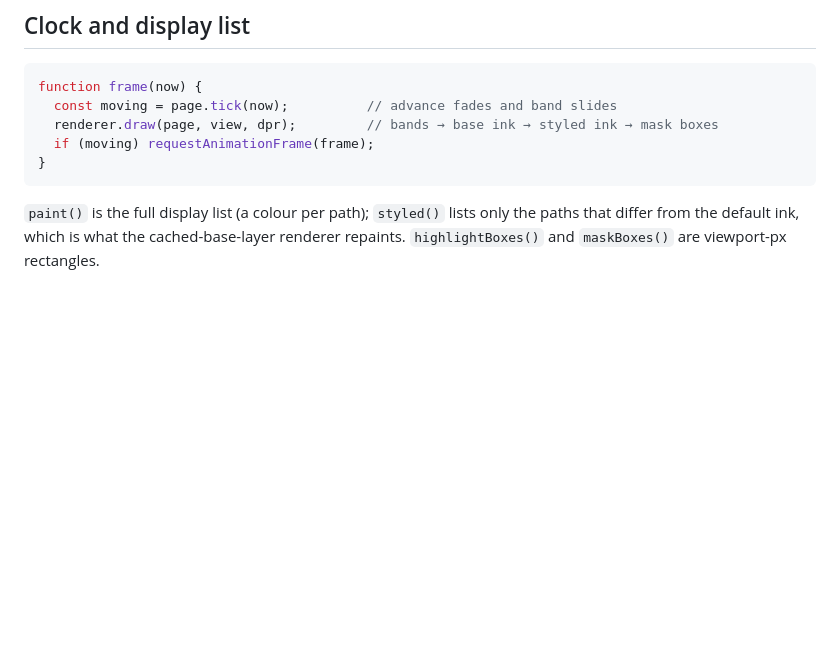
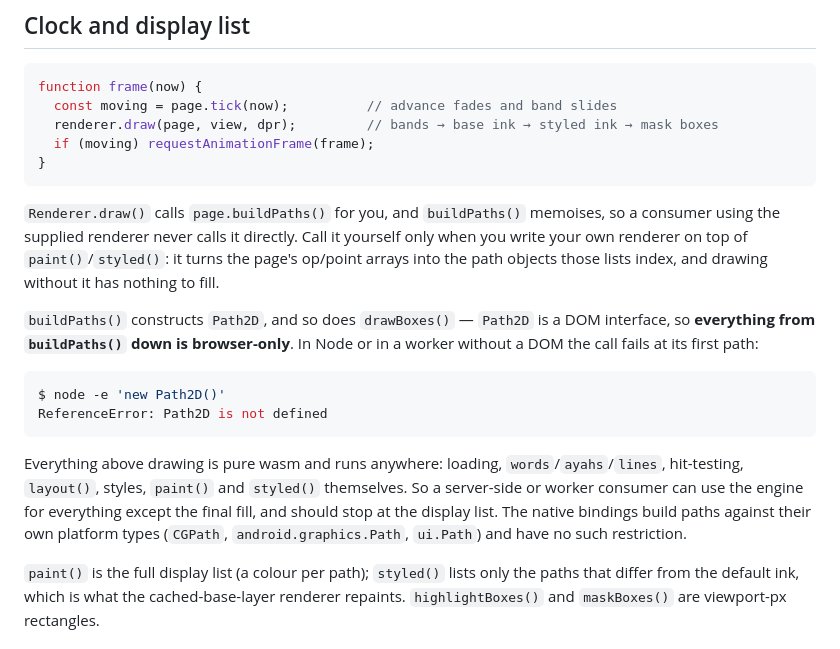
Before and after one commit to quran-ws/quran-engine, a Markdown page: docs/API.md, the part around the change. Drawn GitHub-style; blank space fills up the shorter version.

Commit message:
docs(API): document buildPaths() and the browser-only drawing boundary
buildPaths() is absent from the API reference, though it is documented for the
iOS binding. It constructs Path2D, a DOM interface, as does drawBoxes() - so the
web wrapper's drawing layer is browser-only and a Node or worker consumer hits
ReferenceError with nothing in the docs to predict it.

Records where the boundary actually falls: everything up to and including
paint()/styled() is pure wasm and runs anywhere, and only the fill needs a DOM.
Also notes that Renderer.draw() calls buildPaths() itself and that it memoises,
so the call is only a consumer's concern when writing a custom renderer.

Addresses item 2 of #8.

````diff
--- a/docs/API.md
+++ b/docs/API.md
@@ -144,6 +144,27 @@ function frame(now) {
 }
 ```
 
+`Renderer.draw()` calls `page.buildPaths()` for you, and `buildPaths()` memoises, so a
+consumer using the supplied renderer never calls it directly. Call it yourself only when
+you write your own renderer on top of `paint()`/`styled()`: it turns the page's op/point
+arrays into the path objects those lists index, and drawing without it has nothing to
+fill.
+
+`buildPaths()` constructs `Path2D`, and so does `drawBoxes()` — `Path2D` is a DOM
+interface, so **everything from `buildPaths()` down is browser-only**. In Node or in a
+worker without a DOM the call fails at its first path:
+
+```console
+$ node -e 'new Path2D()'
+ReferenceError: Path2D is not defined
+```
+
+Everything above drawing is pure wasm and runs anywhere: loading, `words`/`ayahs`/`lines`,
+hit-testing, `layout()`, styles, `paint()` and `styled()` themselves. So a server-side or
+worker consumer can use the engine for everything except the final fill, and should stop
+at the display list. The native bindings build paths against their own platform types
+(`CGPath`, `android.graphics.Path`, `ui.Path`) and have no such restriction.
+
 `paint()` is the full display list (a colour per path); `styled()` lists only the
 paths that differ from the default ink, which is what the cached-base-layer renderer
 repaints. `highlightBoxes()` and `maskBoxes()` are viewport-px rectangles.
````
